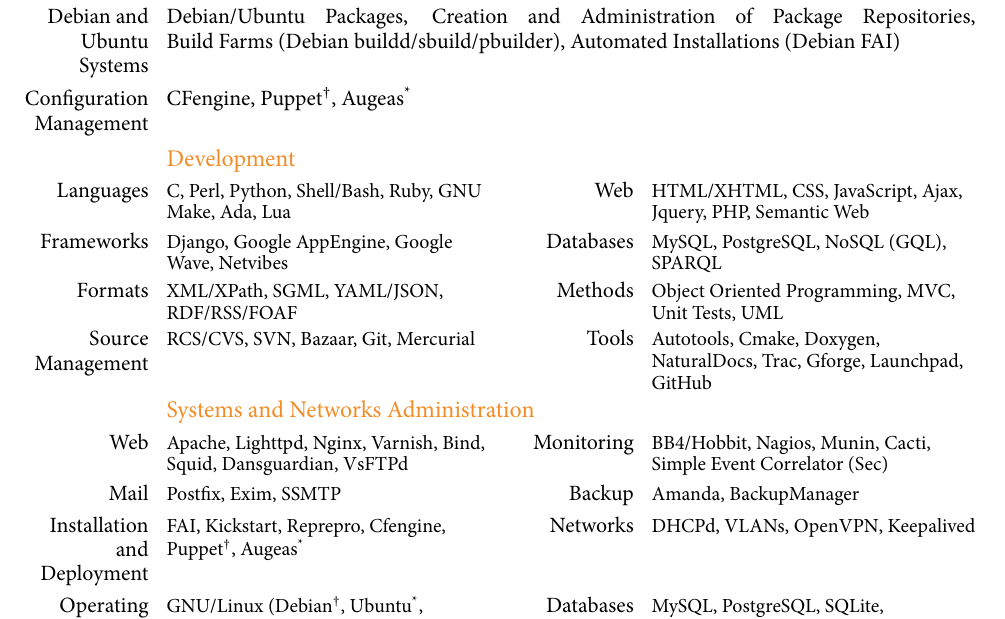
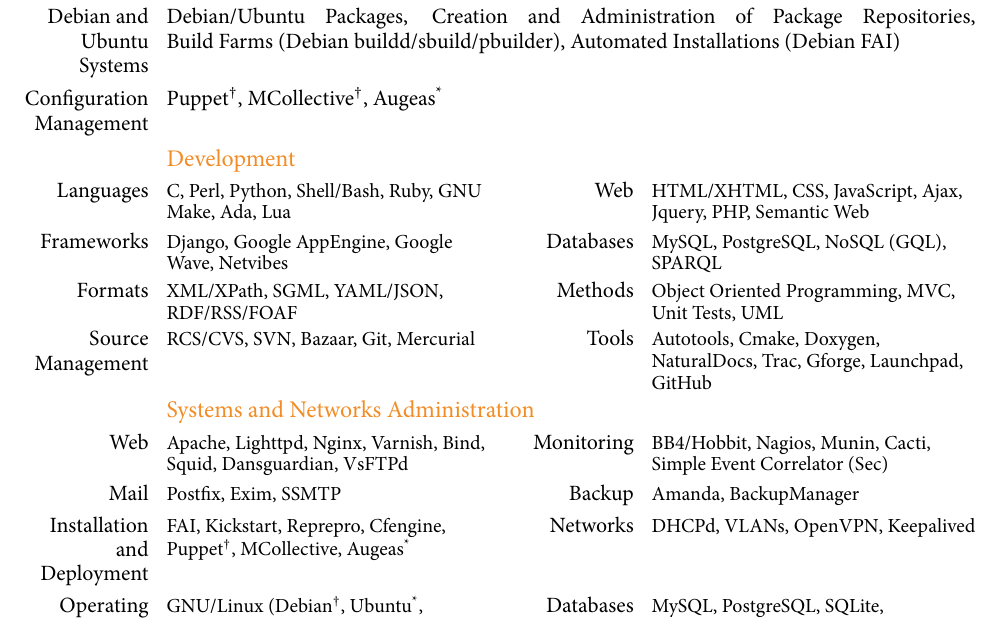
Before and after one commit to raphink/CV, a LaTeX CV (RaphaelPinson_en.tex): part of page 1 of 3, cut so that both start at the same text. The pictures show the PDF file RaphaelPinson_en.pdf that the author committed with the source.

Commit message:
MCollective

```diff
--- a/RaphaelPinson_en.tex
+++ b/RaphaelPinson_en.tex
@@ -49,7 +49,7 @@
   Creation and Administration of Package Repositories, \linebreak
   Build Farms (Debian buildd/sbuild/pbuilder),
   Automated Installations (Debian FAI)}
-\cvline{Configuration Management}{CFengine, Puppet\contributor, Augeas\developer}
+\cvline{Configuration Management}{Puppet\contributor, MCollective\contributor, Augeas\developer}
 
 \subsection{Development}
 \cvcomputer{Languages}{C, Perl, Python, Shell/Bash, Ruby, GNU Make, Ada, Lua}
@@ -69,7 +69,7 @@
 \cvcomputer{Mail}{Postfix, Exim, SSMTP}
            {Backup}{Amanda, BackupManager}
 \cvcomputer{Installation and Deployment}{FAI, Kickstart, Reprepro, Cfengine,
-                                         Puppet\contributor, Augeas\developer}
+                                         Puppet\contributor, MCollective\contributor, Augeas\developer}
            {Networks}{DHCPd, VLANs, OpenVPN, Keepalived}
 \cvcomputer{Operating Systems}{GNU/Linux (Debian\contributor, Ubuntu\developer, RedHat),
                                MacOS X, Windows, *BSD}
```
Also changed, not shown: RaphaelPinson_fr.tex (+2 -2 lines), RaphaelPinson_en.pdf, RaphaelPinson_fr.pdf.
